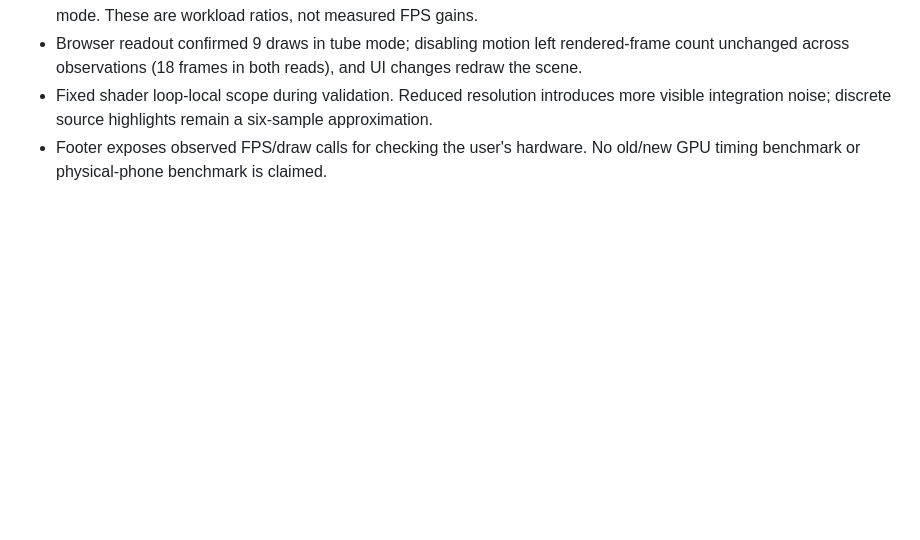
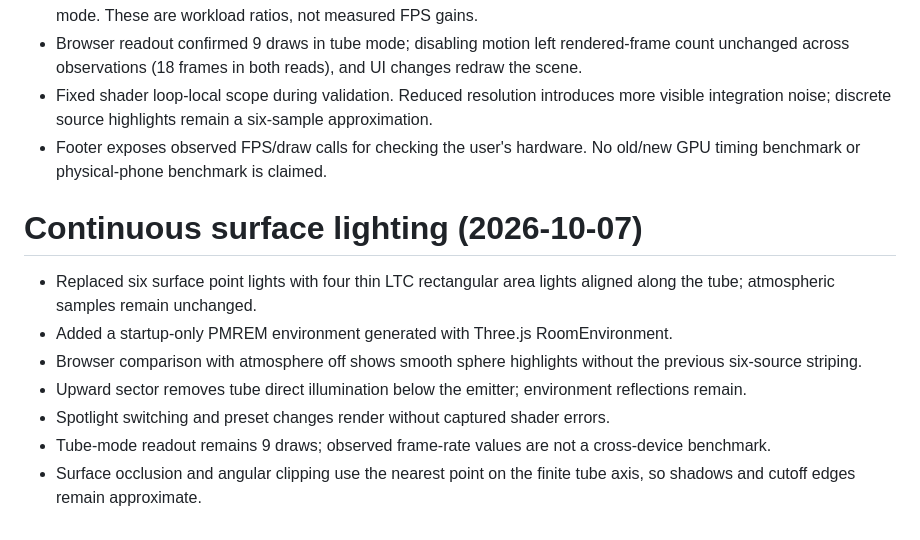
Before and after one commit to siyuhuh/threelight, a Markdown page: docs/VALIDATION.md, the part around the change. GitHub-like rendering; blank space fills up the shorter version.

```diff
--- a/docs/VALIDATION.md
+++ b/docs/VALIDATION.md
@@ -45,3 +45,13 @@ Tube emission is approximated by six samples. Shadow banding and discrete highli
 - Browser readout confirmed 9 draws in tube mode; disabling motion left rendered-frame count unchanged across observations (18 frames in both reads), and UI changes redraw the scene.
 - Fixed shader loop-local scope during validation. Reduced resolution introduces more visible integration noise; discrete source highlights remain a six-sample approximation.
 - Footer exposes observed FPS/draw calls for checking the user's hardware. No old/new GPU timing benchmark or physical-phone benchmark is claimed.
+
+# Continuous surface lighting (2026-10-07)
+
+- Replaced six surface point lights with four thin LTC rectangular area lights aligned along the tube; atmospheric samples remain unchanged.
+- Added a startup-only PMREM environment generated with Three.js RoomEnvironment.
+- Browser comparison with atmosphere off shows smooth sphere highlights without the previous six-source striping.
+- Upward sector removes tube direct illumination below the emitter; environment reflections remain.
+- Spotlight switching and preset changes render without captured shader errors.
+- Tube-mode readout remains 9 draws; observed frame-rate values are not a cross-device benchmark.
+- Surface occlusion and angular clipping use the nearest point on the finite tube axis, so shadows and cutoff edges remain approximate.
```
Also changed, not shown: README.md (+4 -3 lines), docs/preview.jpg, 3 other files.
